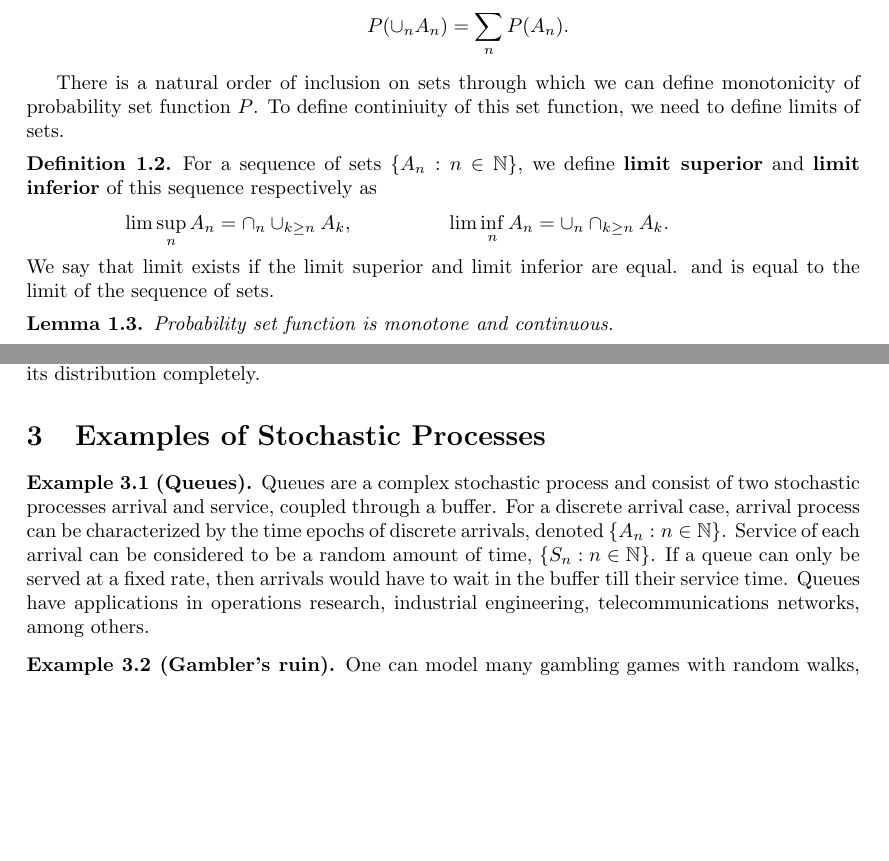
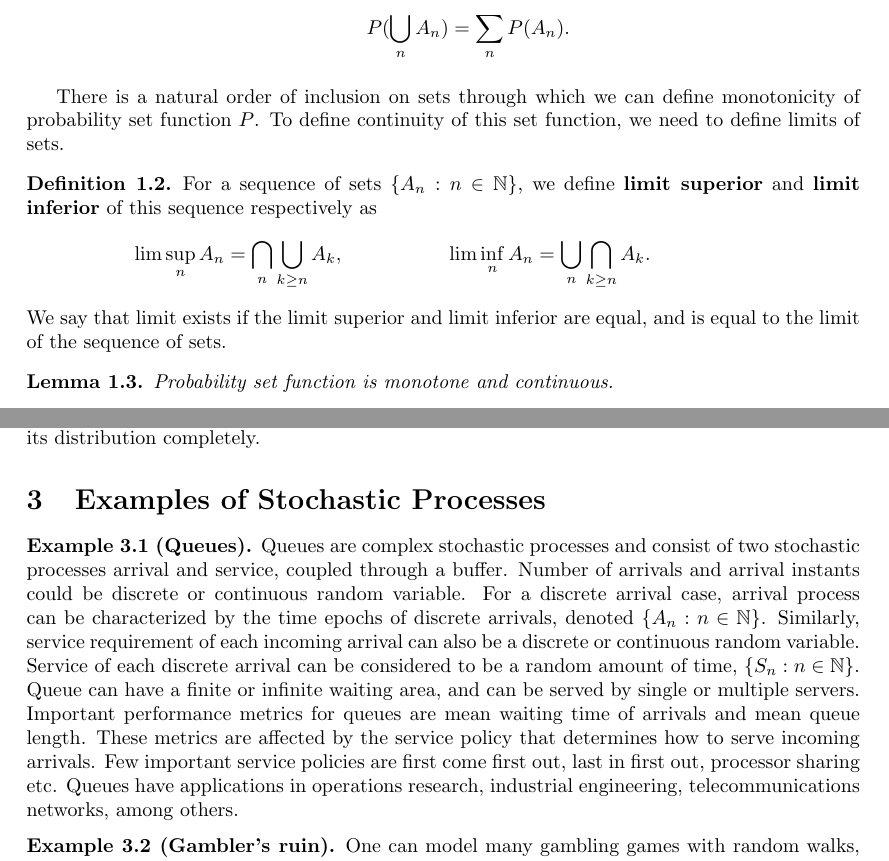
Before and after one commit to TeachingReps/Stochastic-Processes, a LaTeX document (lecture-01.tex): two parts of pages 1 and 2 of 3, joined at a grey line, cut so that both start at the same text, the shorter picture padded with empty space. Compiled offline with LaTeX, dvips and Ghostscript.

Commit message:
Edited lecture-01

```diff
--- a/lecture-01.tex
+++ b/lecture-01.tex
@@ -13,16 +13,16 @@ A \textbf{probability space} $(\Omega, \F, P)$ consists of set of all possible o
 \item The collection of subsets of $\F$ is a $\sigma$-algebra, that is it contains an empty set and is closed under complements and countable unions.
 \item Set function $P$ satisfies $P(\Omega) = 1$, and for every countable pair-wise disjoint collection $\{A_n \in \F: n \in \N \}$, we have
 \begin{align*}
-P(\cup_{n}A_n) = \sum_nP(A_n).
+P(\bigcup_{n}A_n) = \sum_nP(A_n).
 \end{align*}
 \end{enumerate}
 \end{defn}
-There is a natural order of inclusion on sets through which we can define monotonicity of probability set function $P$. To define continiuity of this set function, we need to define limits of sets.
+There is a natural order of inclusion on sets through which we can define monotonicity of probability set function $P$. To define continuity of this set function, we need to define limits of sets.
 \begin{defn} For a sequence of sets $\{A_n: n \in \N\}$, we define \textbf{limit superior} and \textbf{limit inferior} of this sequence respectively as
 \begin{xalignat*}{3}
-&\lim\sup_nA_n = \cap_n\cup_{k \geq n}A_k, && \lim\inf_nA_n = \cup_n\cap_{k \geq n}A_k.
+&\lim\sup_nA_n = \bigcap_n\bigcup_{k \geq n}A_k, && \lim\inf_nA_n = \bigcup_n\bigcap_{k \geq n}A_k.
 \end{xalignat*}
-We say that limit exists if the limit superior and limit inferior are equal.  and is equal to the limit of the sequence of sets.
+We say that limit exists if the limit superior and limit inferior are equal, and is equal to the limit of the sequence of sets.
 \end{defn}
 \begin{lem} Probability set function is monotone and continuous.
 \end{lem}
@@ -59,7 +59,17 @@ F_S(x) = P\left(\displaystyle {\bigcap_{t \in S}\{\omega \in \Omega: X_t(\omega)
 Set of all finite dimensional distributions of the stochastic process $\{X_t: t \in T\}$ characterizes its distribution completely.
 
 \section{Examples of Stochastic Processes}
-\begin{exmp}[Queues] Queues are a complex stochastic process and consist of two stochastic processes arrival and service, coupled through a buffer. For a discrete arrival case, arrival process can be characterized by the time epochs of discrete arrivals, denoted $\{A_n: n \in \N \}$. Service of each arrival can be considered to be a random amount of time, $\{S_n: n \in \N\}$. If a queue can only be served at a fixed rate, then arrivals would have to wait in the buffer till their service time. Queues have applications in operations research, industrial engineering, telecommunications networks, among others.
+\begin{exmp}[Queues] Queues are complex stochastic processes and consist of two stochastic processes arrival and service, coupled through a buffer.
+Number of arrivals and arrival instants could be discrete or continuous random variable.
+For a discrete arrival case, arrival process can be characterized by the time epochs of discrete arrivals, denoted $\{A_n: n \in \N \}$.
+Similarly, service requirement of each incoming arrival can also be a discrete or continuous random variable.
+Service of each discrete arrival can be considered to be a random amount of time, $\{S_n: n \in \N\}$.
+Queue can have a finite or infinite waiting area, and can be served by single or multiple servers.
+Important performance metrics for queues are mean waiting time of arrivals and mean queue length.
+These metrics are affected by the service policy that determines how to serve incoming arrivals.
+Few important service policies are first come first out, last in first out, processor sharing etc.
+%If a queue can only be served at a fixed rate, then arrivals would have to wait in the buffer till their service time.
+Queues have applications in operations research, industrial engineering, telecommunications networks, among others.
 \end{exmp}
 \begin{exmp}[Gambler's ruin] One can model many gambling games with random walks, where wins or losses on each bet can be thought of as a random step. If a gambler starts with certain capital, and he wants to quit gambling after he makes a certain amount of money, one is interested in probability of a gambler getting bankrupt before it can quit gambling. These questions are related to hitting times of a random walk. Random walks have deep relations to Brownian motion.
 \end{exmp}
```
Also changed, not shown: lecture-02.tex (+1 -1 lines).
